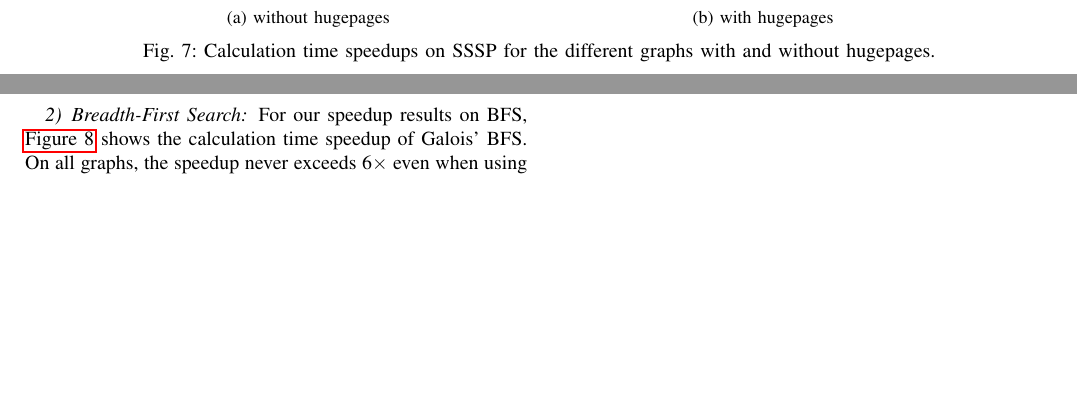
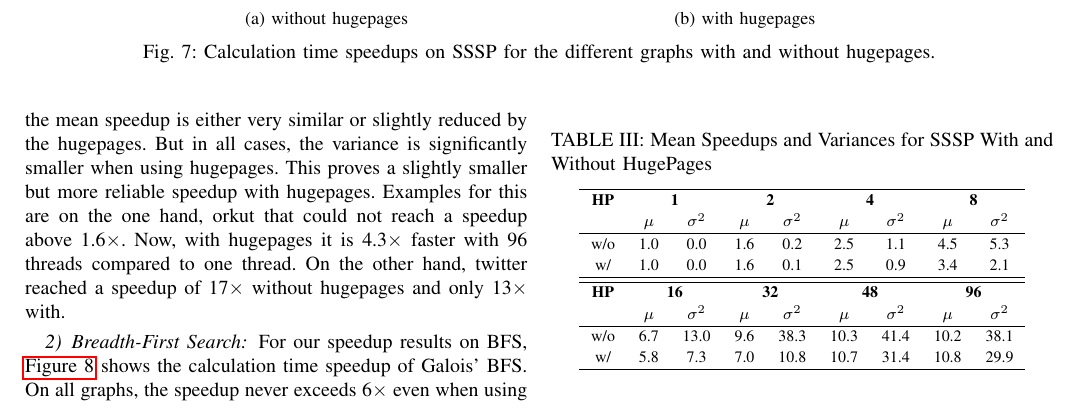
Before and after one commit to SerenGTI/Forschungsprojekt, a LaTeX paper (documentation/paper/main.tex, which reads documentation/paper/sections/results/galoisSpeedup.tex): two parts of pages 10 and 11 of 13 before the commit and part of page 10 of 14 after it, the two joined at a grey line, cut so that both start at the same text, the shorter picture padded with empty space. Compiled offline with pdfLaTeX; a missing font is replaced by an installed copy or a similar font; a LaTeX package or settings file that is missing is left out.

Commit message:
speedup sssp

```diff
--- a/documentation/paper/sections/results/galoisSpeedup.tex
+++ b/documentation/paper/sections/results/galoisSpeedup.tex
@@ -12,13 +12,12 @@ Beginning with SSSP, followed by BFS and last the comparison for both PR Push an
 \subsubsection{Single-Source Shortest-Paths}
 \begin{figure*}
 	\hfil
-	\begin{subfigure}{0.32\textwidth}
+	\begin{subfigure}{0.4\textwidth}
 		\includegraphics[width=\linewidth]{../../plots/singleNodeSSSPGaloisThreads.png}
 		\caption{without hugepages}
 		\label{fig:galoisSpeedupSSSP_noHP}
 	\end{subfigure}
-	\hfil
-	\begin{subfigure}{0.32\textwidth}
+	\begin{subfigure}{0.4\textwidth}
 		\includegraphics[width=\linewidth]{../../plots/singleNodeSSSPGaloisHPThreads.png}
 		\caption{with hugepages}
 		\label{fig:galoisSpeedupSSSP_HP}
@@ -39,3 +37,5 @@ Small graphs, i.e. flickr and orkut neither benefit from more threads nor is the
 Performance on flickr can not be sped up at all, with speedup on flickr being very close to 1 for 1 to 8 threads and between 0.7$\times$ to 0.9$\times$ from 16 to 96 threads.
 Orkut reaches maximum speedup of 1.6$\times$ at 16 threads. However on orkut, the speedup is always greater or equal to 1.
 
+Upon activating the hugepages, we acquired the results seen in \autoref{fig:galoisSpeedupSSSP_HP}. Here, the overall results are similar to the findings without hugepages. \autoref{tbl:ssspMeansVariances} shows the mean speedups and variances over the different graphs. We see that the mean speedup is either very similar or slightly reduced by the hugepages. But in all cases, the variance is significantly smaller when using hugepages. This proves a slightly smaller but more reliable speedup with hugepages.
+Examples for this are on the one hand, orkut that could not reach a speedup above 1.6$\times$. Now, with hugepages it is 4.3$\times$ faster with 96 threads compared to one thread. On the other hand, twitter reached a speedup of 17$\times$ without hugepages and only 13$\times$ with.
@@ -43,6 +42,24 @@ Upon activating the hugepages, we acquired the results seen in \autoref{fig:galo
 
-
-\todo{Hugepages}
+\begin{table}
+\renewcommand{\arraystretch}{1.2}
+%\scriptsize
+\centering
+\caption{Mean Speedups and Variances for SSSP With and Without HugePages}
+\label{tbl:ssspMeansVariances}
+\begin{tabular}{ccccccccc}
+\hline
+{\bf HP}&\multicolumn{2}{c}{\bf 1}&\multicolumn{2}{c}{\bf 2}&\multicolumn{2}{c}{\bf 4}&\multicolumn{2}{c}{\bf 8}\\
+&$\mu$&$\sigma^2$&$\mu$&$\sigma^2$&$\mu$&$\sigma^2$&$\mu$&$\sigma^2$\\\hline
+w/o&1.0&0.0&1.6&0.2&2.5&1.1&4.5&5.3\\
+w/&1.0&0.0&1.6&0.1&2.5&0.9&3.4&2.1\\
+\hline
+\hline
+{\bf HP}&\multicolumn{2}{c}{\bf 16}&\multicolumn{2}{c}{\bf 32}&\multicolumn{2}{c}{\bf 48}&\multicolumn{2}{c}{\bf 96}\\
+&$\mu$&$\sigma^2$&$\mu$&$\sigma^2$&$\mu$&$\sigma^2$&$\mu$&$\sigma^2$\\\hline
+w/o&6.7&13.0&9.6&38.3&10.3&41.4&10.2&38.1\\
+w/&5.8&7.3&7.0&10.8&10.7&31.4&10.8&29.9\\\hline
+\end{tabular}
+\end{table}
 
 
 \subsubsection{Breadth-First Search}
```
Also changed, not shown: documentation/paper/main.pdf, documentation/paper/sections/results/galoisSpeedup.tex (20 more changed lines), 1 other file.
